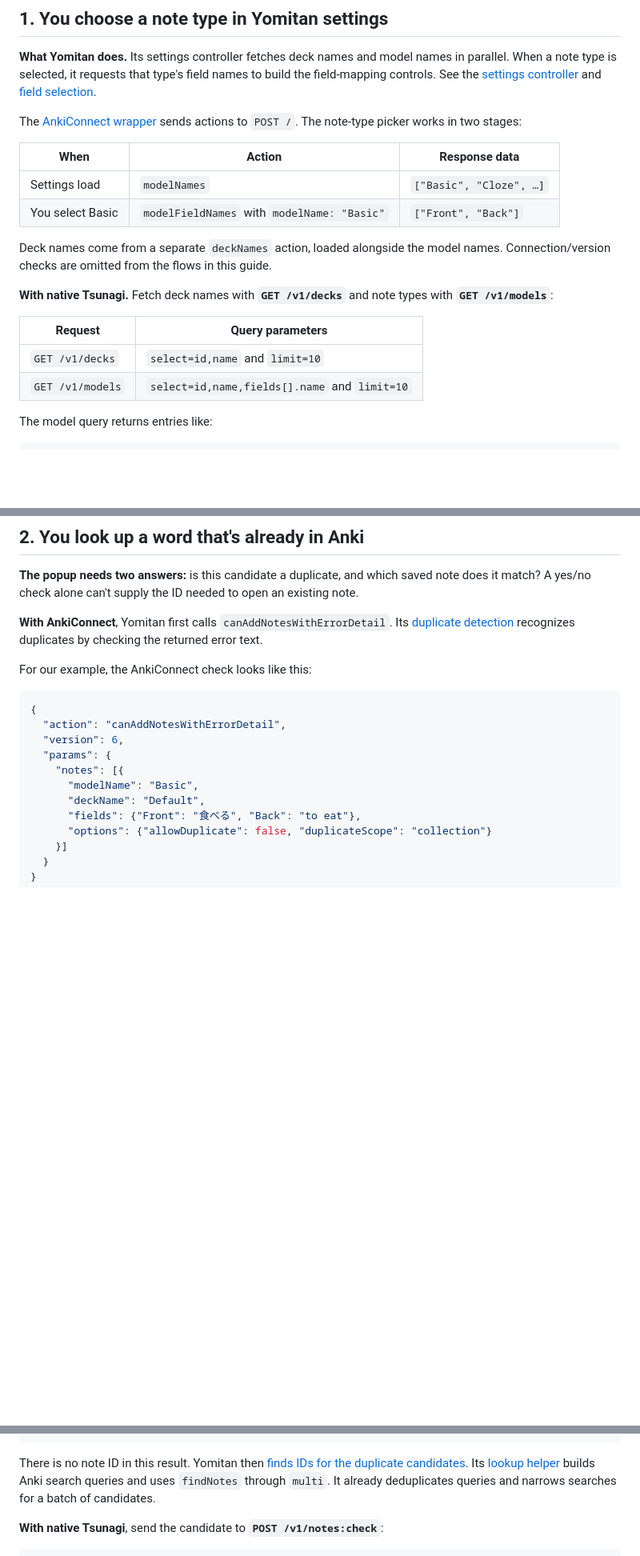
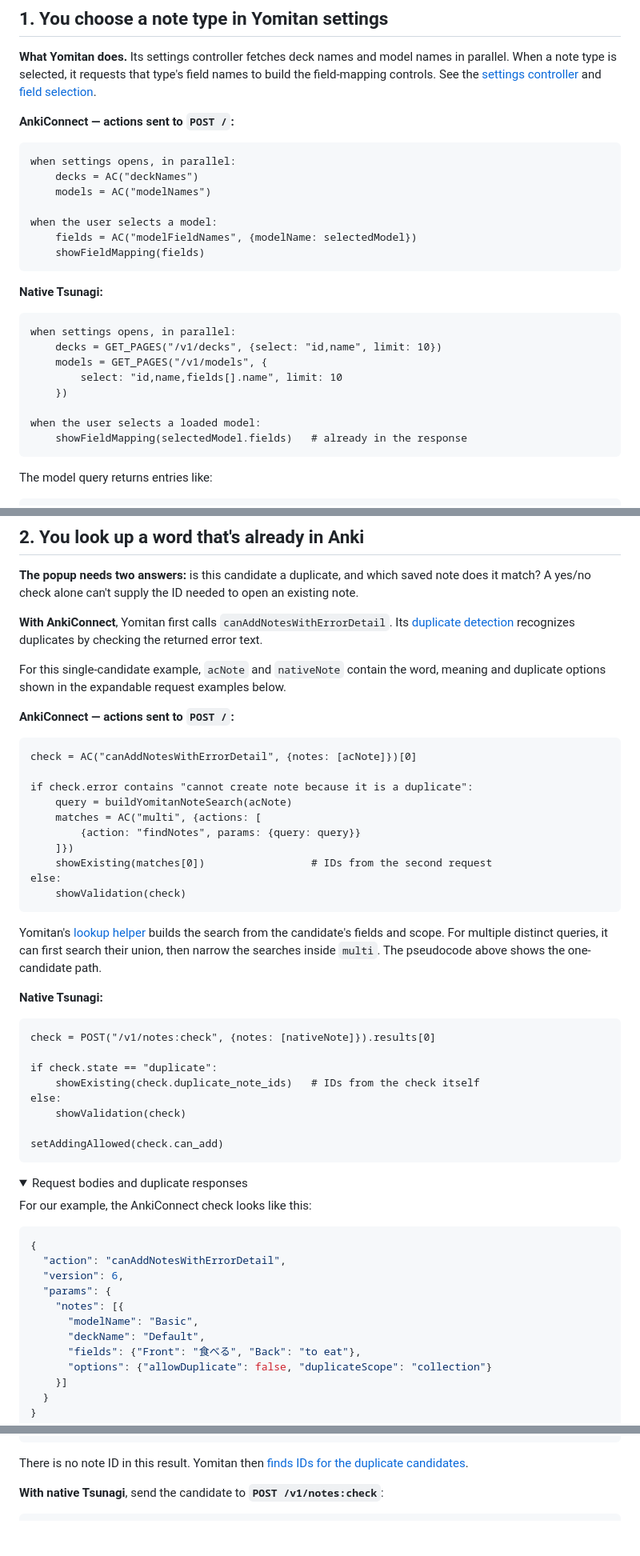
Before and after one commit to mcgrizzz/Tsunagi, a Markdown page: docs/api_recipes.md, 3 parts joined by grey strips. Shown at 80% size. GitHub-like rendering; folded sections open; blank space fills up the shorter version.

Commit message:
docs: illustrate Yomitan endpoint calls with pseudocode

````diff
--- a/docs/api_recipes.md
+++ b/docs/api_recipes.md
@@ -44,24 +53,30 @@ in parallel. When a note type is selected, it requests that type's field names t
 build the field-mapping controls. See the [settings controller](https://github.com/yomidevs/yomitan/blob/d34832d756e05dc00945e5b7d7ebc80963299a7a/ext/js/pages/settings/anki-controller.js#L439-L484)
 and [field selection](https://github.com/yomidevs/yomitan/blob/d34832d756e05dc00945e5b7d7ebc80963299a7a/ext/js/pages/settings/anki-controller.js#L1100-L1170).
 
-The [AnkiConnect wrapper](https://github.com/yomidevs/yomitan/blob/d34832d756e05dc00945e5b7d7ebc80963299a7a/ext/js/comm/anki-connect.js#L208-L234)
-sends actions to `POST /`. The note-type picker works in two stages:
+**AnkiConnect — actions sent to `POST /`:**
 
-| When | Action | Response data |
-| --- | --- | --- |
-| Settings load | `modelNames` | `["Basic", "Cloze", …]` |
-| You select Basic | `modelFieldNames` with `modelName: "Basic"` | `["Front", "Back"]` |
+```text
+when settings opens, in parallel:
+    decks = AC("deckNames")
+    models = AC("modelNames")
 
-Deck names come from a separate `deckNames` action, loaded alongside the model
-names. Connection/version checks are omitted from the flows in this guide.
+when the user selects a model:
+    fields = AC("modelFieldNames", {modelName: selectedModel})
+    showFieldMapping(fields)
+```
 
-**With native Tsunagi.** Fetch deck names with **`GET /v1/decks`** and note types
-with **`GET /v1/models`**:
+**Native Tsunagi:**
 
-| Request | Query parameters |
-| --- | --- |
-| `GET /v1/decks` | `select=id,name` and `limit=10` |
-| `GET /v1/models` | `select=id,name,fields[].name` and `limit=10` |
+```text
+when settings opens, in parallel:
+    decks = GET_PAGES("/v1/decks", {select: "id,name", limit: 10})
+    models = GET_PAGES("/v1/models", {
+        select: "id,name,fields[].name", limit: 10
+    })
+
+when the user selects a loaded model:
+    showFieldMapping(selectedModel.fields)   # already in the response
+```
 
 The model query returns entries like:
 
@@ -90,6 +105,45 @@ existing note.
 **With AnkiConnect**, Yomitan first calls `canAddNotesWithErrorDetail`. Its
 [duplicate detection](https://github.com/yomidevs/yomitan/blob/d34832d756e05dc00945e5b7d7ebc80963299a7a/ext/js/background/backend.js#L651-L659)
 recognizes duplicates by checking the returned error text.
+
+For this single-candidate example, `acNote` and `nativeNote` contain the word,
+meaning and duplicate options shown in the expandable request examples below.
+
+**AnkiConnect — actions sent to `POST /`:**
+
+```text
+check = AC("canAddNotesWithErrorDetail", {notes: [acNote]})[0]
+
+if check.error contains "cannot create note because it is a duplicate":
+    query = buildYomitanNoteSearch(acNote)
+    matches = AC("multi", {actions: [
+        {action: "findNotes", params: {query: query}}
+    ]})
+    showExisting(matches[0])                 # IDs from the second request
+else:
+    showValidation(check)
+```
+
+Yomitan's [lookup helper](https://github.com/yomidevs/yomitan/blob/d34832d756e05dc00945e5b7d7ebc80963299a7a/ext/js/comm/anki-connect.js#L308-L364)
+builds the search from the candidate's fields and scope. For multiple distinct
+queries, it can first search their union, then narrow the searches inside `multi`.
+The pseudocode above shows the one-candidate path.
+
+**Native Tsunagi:**
+
+```text
+check = POST("/v1/notes:check", {notes: [nativeNote]}).results[0]
+
+if check.state == "duplicate":
+    showExisting(check.duplicate_note_ids)   # IDs from the check itself
+else:
+    showValidation(check)
+
+setAddingAllowed(check.can_add)
+```
+
+<details>
+<summary>Request bodies and duplicate responses</summary>
 
 For our example, the AnkiConnect check looks like this:
 
@@ -122,9 +176,6 @@ For a duplicate, that response looks like:
 
 There is no note ID in this result. Yomitan then
 [finds IDs for the duplicate candidates](https://github.com/yomidevs/yomitan/blob/d34832d756e05dc00945e5b7d7ebc80963299a7a/ext/js/background/backend.js#L705-L753).
-Its [lookup helper](https://github.com/yomidevs/yomitan/blob/d34832d756e05dc00945e5b7d7ebc80963299a7a/ext/js/comm/anki-connect.js#L308-L364)
-builds Anki search queries and uses `findNotes` through `multi`. It already
-deduplicates queries and narrows searches for a batch of candidates.
 
 **With native Tsunagi**, send the candidate to **`POST /v1/notes:check`**:
 
````
Also changed, not shown: other parts of docs/api_recipes.md (+42 -22 lines).
